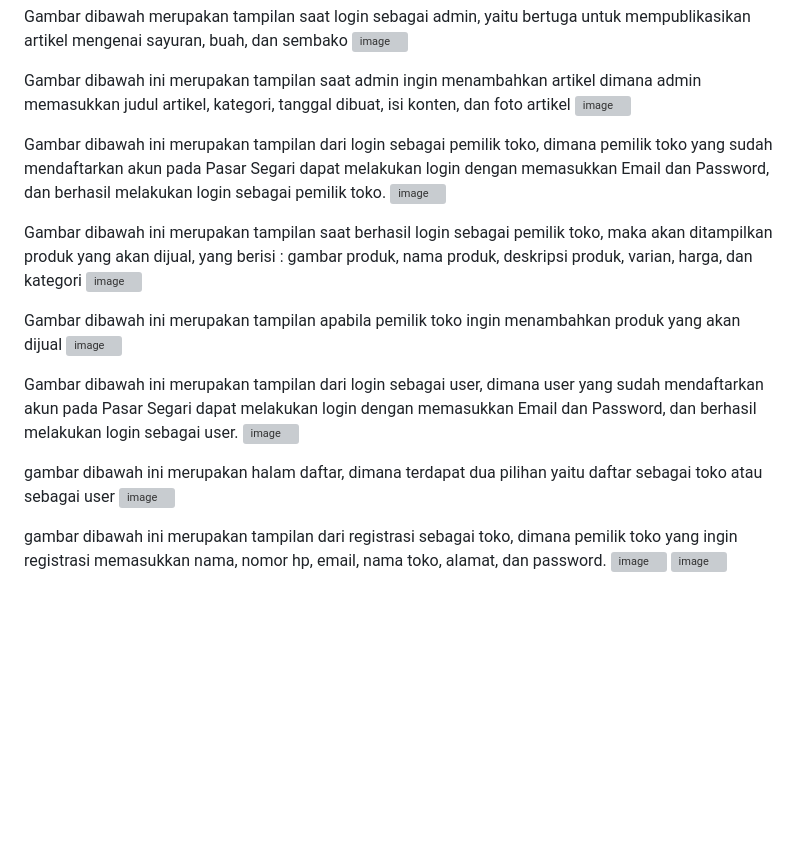
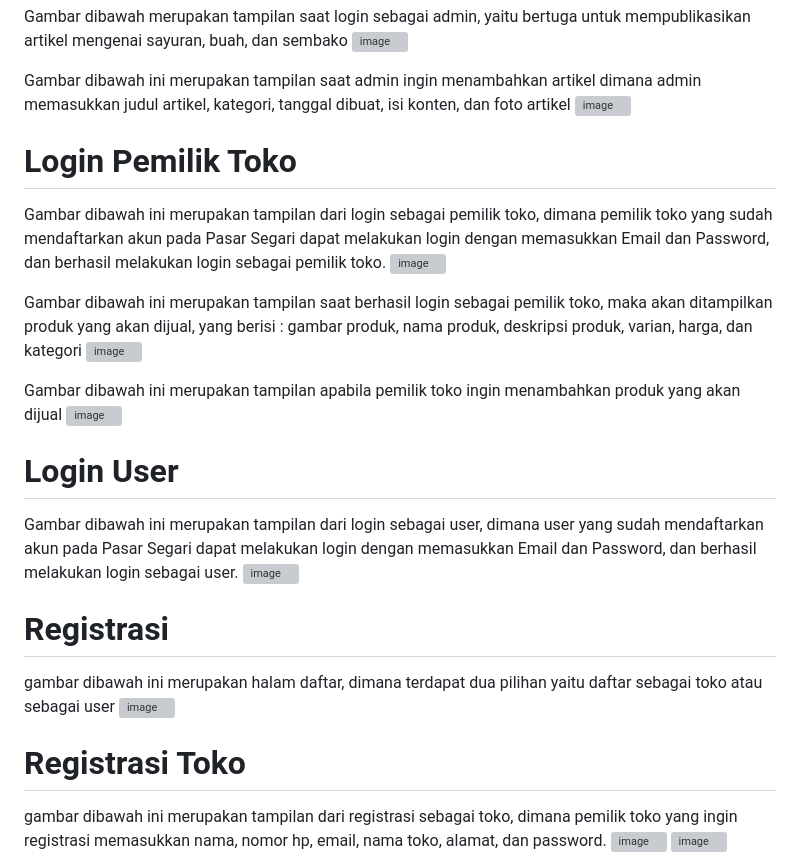
Before and after one commit to maghfirakhansaaulia/project-akhir-web, a Markdown page: README.md, the part around one of its changes. Rendered like a GitHub page; blank space fills up the shorter version; grey boxes are pictures that could not be loaded.

```diff
--- a/README.md
+++ b/README.md
@@ -47,7 +50,7 @@ Gambar dibawah merupakan tampilan saat login sebagai admin, yaitu bertuga untuk
 Gambar dibawah ini merupakan tampilan saat admin ingin menambahkan artikel dimana admin memasukkan judul artikel, kategori, tanggal dibuat, isi konten, dan foto artikel
 <img width="944" alt="image" src="https://github.com/maghfirakhansaaulia/project-akhir-web/assets/120169429/4b8e428b-c3b0-4017-b280-aa45307c5341">
 
-
+# Login Pemilik Toko
 Gambar dibawah ini merupakan tampilan dari login sebagai pemilik toko, dimana pemilik toko yang sudah mendaftarkan akun pada Pasar Segari dapat melakukan login dengan memasukkan Email dan Password, dan berhasil melakukan login sebagai pemilik toko.
 <img width="960" alt="image" src="https://github.com/maghfirakhansaaulia/project-akhir-web/assets/120169429/95c4af8e-4593-4cb4-bd73-8be4dd90b096">
 
@@ -57,12 +60,15 @@ Gambar dibawah ini merupakan tampilan saat berhasil login sebagai pemilik toko,
 Gambar dibawah ini merupakan tampilan apabila pemilik toko ingin menambahkan produk yang akan dijual
 <img width="940" alt="image" src="https://github.com/maghfirakhansaaulia/project-akhir-web/assets/120169429/4aa807e4-e3ce-4c2b-831b-133bba376425">
 
+# Login User
 Gambar dibawah ini merupakan tampilan dari login sebagai user, dimana user yang sudah mendaftarkan akun pada Pasar Segari dapat melakukan login dengan memasukkan Email dan Password, dan berhasil melakukan login sebagai user.
 <img width="960" alt="image" src="https://github.com/maghfirakhansaaulia/project-akhir-web/assets/120169429/9984b733-67c8-43c7-8d9c-2e3e2b725117">
 
+# Registrasi
 gambar dibawah ini merupakan halam daftar, dimana terdapat dua pilihan yaitu daftar sebagai toko atau sebagai user
 <img width="943" alt="image" src="https://github.com/maghfirakhansaaulia/project-akhir-web/assets/120169429/774010bb-966f-4466-a662-a678b28f31fb">
 
+# Registrasi Toko
 gambar dibawah ini merupakan tampilan dari registrasi sebagai toko, dimana pemilik toko yang ingin registrasi memasukkan nama, nomor hp, email, nama toko, alamat, dan password.
 <img width="946" alt="image" src="https://github.com/maghfirakhansaaulia/project-akhir-web/assets/120169429/8fc87af7-3853-40ba-83fa-58654fc6761f">
 <img width="946" alt="image" src="https://github.com/maghfirakhansaaulia/project-akhir-web/assets/120169429/24f8fc88-0d00-4f21-878a-92cb2f7d8b5b">
```
Also changed, not shown: other parts of README.md (+10 -7 lines).
